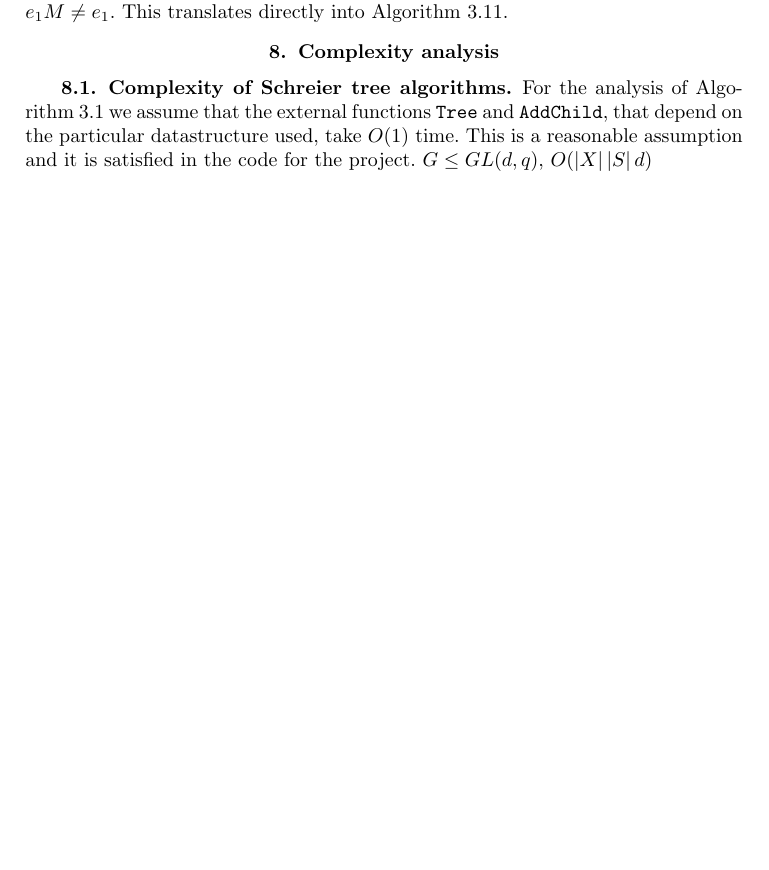
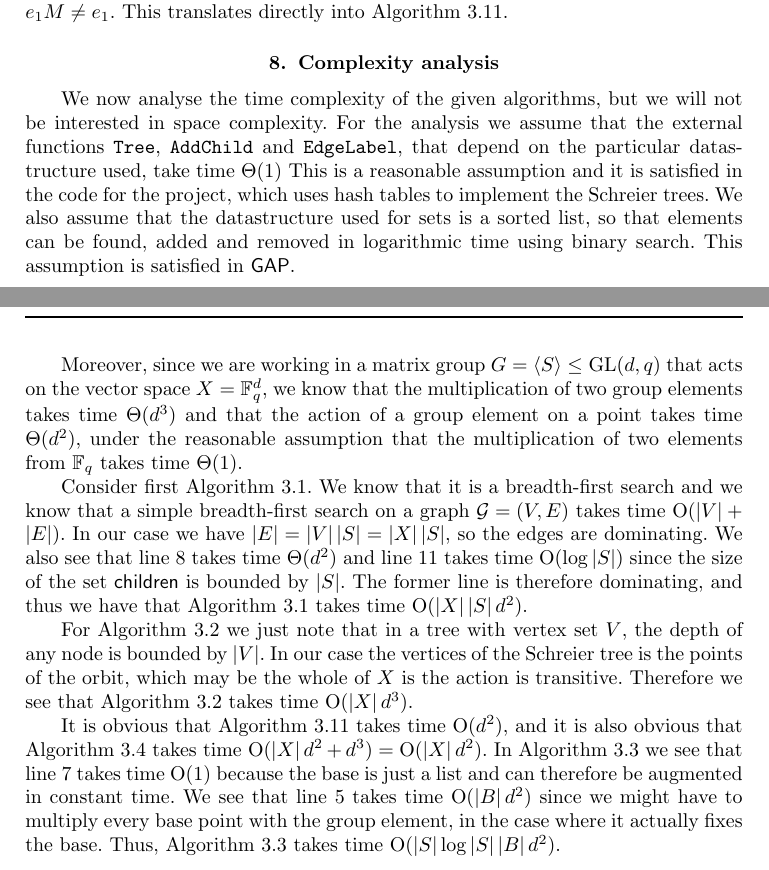
Before and after one commit to gap-packages/matrixss, a LaTeX thesis (doc/report/schreiersims.tex, which reads doc/report/ssalg.tex): part of page 21 of 23 before the commit and two parts of pages 21 and 22 of 23 after it, the two joined at a grey line, cut so that both start at the same text, the shorter picture padded with empty space. Compiled offline with pdfLaTeX.

Commit message:
Written about complexity.

```diff
--- a/doc/report/schreiersims.tex
+++ b/doc/report/schreiersims.tex
@@ -46,7 +46,7 @@
 \providecommand{\floor}[1]{\lfloor #1 \rfloor}
 \providecommand{\set}[1]{\left\lbrace #1 \right\rbrace}
 \providecommand{\gen}[1]{\left\langle #1 \right\rangle}
-\providecommand{\ord}[1]{\operatorname{ord}( #1 )}
+%\providecommand{\ord}[1]{\operatorname{ord}( #1 )}
 \providecommand{\Sym}[1]{\operatorname{Sym}( #1 )}
 
 \newcommand{\field}[1]{\mathbb{#1}}
@@ -71,6 +71,9 @@
 \DeclareMathOperator{\IM}{Im}
 \DeclareMathOperator{\RE}{Re}
 \DeclareMathOperator{\I}{Id}
+%\DeclareMathOperator{\OR}{O}
+
+\newcommand{\OR}[1]{\operatorname{O} ( #1 )}
 
 \begin{document}
 
--- a/doc/report/ssalg.tex
+++ b/doc/report/ssalg.tex
@@ -712,10 +716,45 @@ moved by $M$. Finally if $M$ is scalar, then $M_{11} \neq 1$ since $M
 \end{algorithm}
 
 \section{Complexity analysis}
+We now analyse the time complexity of the given algorithms, but we
+will not be interested in space complexity. For the analysis we assume
+that the external functions \texttt{Tree}, \texttt{AddChild} and
+\texttt{EdgeLabel}, that depend on the particular datastructure used,
+take time $\Theta(1)$ This is a reasonable assumption and it is satisfied
+in the code for the project, which uses hash tables to implement the Schreier trees. We also assume that the datastructure
+used for sets is a sorted list, so that elements can be found, added and
+removed in logarithmic time using binary search. This assumption is
+satisfied in \GAP.
 
-\subsection{Complexity of Schreier tree algorithms}
-For the analysis of \ref{alg:orbit} we assume that the external
-functions \texttt{Tree} and \texttt{AddChild}, that depend on the
-particular datastructure used, take $O(1)$ time. This is a reasonable
-assumption and it is satisfied in the code for the project. $G \leq
-GL(d, q)$, $O(\abs{X} \abs{S}d)$
+Moreover, since we are working in a matrix group $G = \gen{S} \leq \GL(d, q)$
+that acts on the vector space $X = \F_q^d$, we know that the
+multiplication of two group elements takes time $\Theta(d^3)$ and that the action
+of a group element on a point takes time $\Theta(d^2)$, under the reasonable
+assumption that the multiplication of two elements from $\F_q$ takes time
+$\Theta(1)$.
+
+Consider first \ref{alg:orbit}. We know that it is a breadth-first
+search and we know that a simple breadth-first search on a graph
+$\mathcal{G} = (V, E)$ takes time $\OR{\abs{V} + \abs{E}}$. In our case
+we have $\abs{E} = \abs{V} \abs{S} = \abs{X} \abs{S}$, so the edges
+are dominating. We also see that line \ref{alg:orbit_innerloop1}
+takes time $\Theta(d^2)$ and line \ref{alg:orbit_innerloop2} takes
+time $\OR{\log{\abs{S}}}$ since the size of the set
+\textsf{children} is bounded by $\abs{S}$. The former line is therefore dominating, and thus we have that
+\ref{alg:orbit} takes time $\OR{\abs{X}\abs{S} d^2}$.
+
+For \ref{alg:trace} we just note that in a tree with vertex set $V$,
+the depth of any node is bounded by $\abs{V}$. In our case the
+vertices of the Schreier tree is the points of the orbit, which may be
+the whole of $X$ is the action is transitive. Therefore we see that
+\ref{alg:trace} takes time $\OR{\abs{X} d^3}$.
+
+It is obvious that \ref{alg:new_base_point} takes time $\OR{d^2}$, and it is also obvious that \ref{alg:get_schreier_gen} takes time $\OR{\abs{X} d^2 + d^3} = \OR{\abs{X} d^2}$. In
+\ref{alg:partial_bsgs} we see that line
+\ref{alg:partial_bsgs_innerloop2} takes time $\OR{1}$ because the base
+is just a list and can therefore be augmented in constant time. We see
+that line \ref{alg:partial_bsgs_innerloop1} takes time $\OR{\abs{B}
+  d^2}$ since we might have to multiply every base point with the
+group element, in the case where it actually fixes the base. Thus,
+\ref{alg:partial_bsgs} takes time $\OR{\abs{S} \log{\abs{S}} \abs{B}
+  d^2}$.
```
Also changed, not shown: doc/report/prelim.tex (+1 -1 lines), doc/report/ssalg.tex (26 more changed lines).
